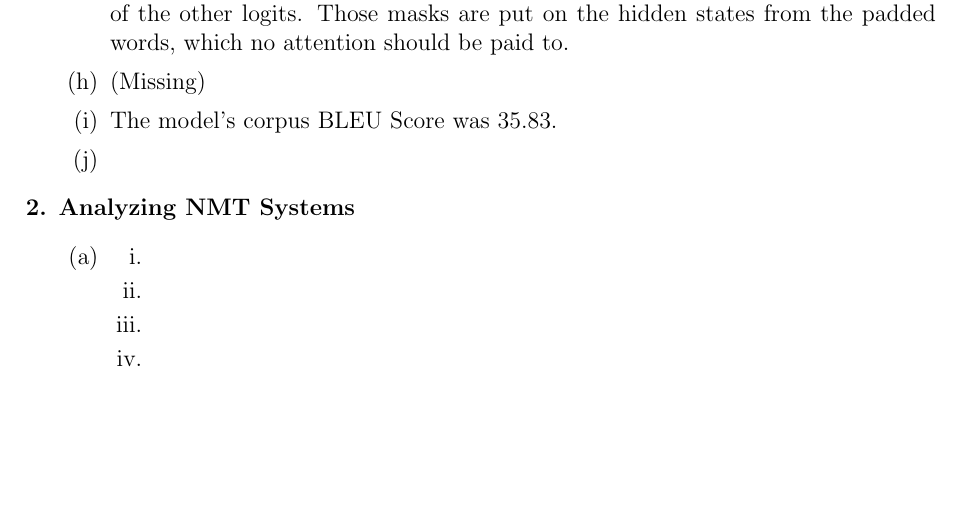
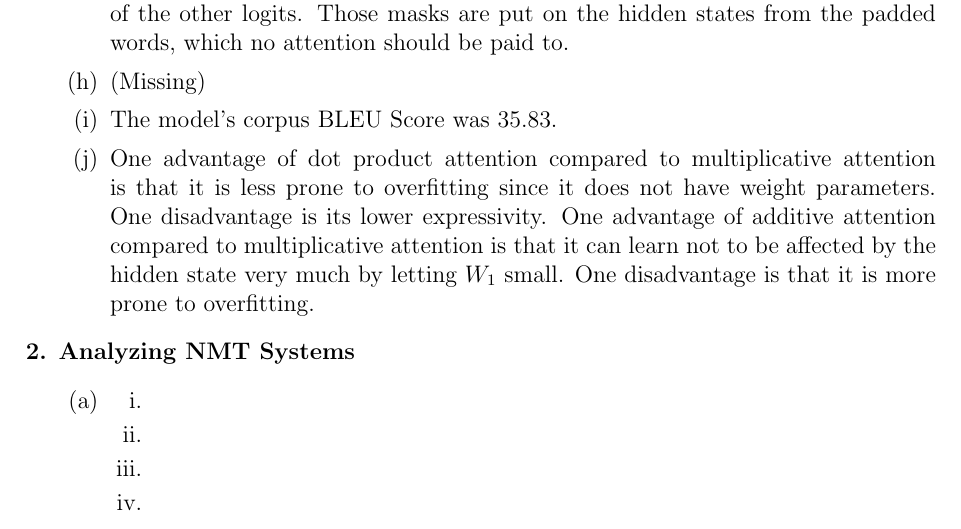
Before and after one commit to kumatheworld/CS224n, a LaTeX document (a4/report/report.tex): part of the page, cut so that both start at the same text, the shorter picture padded with empty space. Compiled offline with pdfLaTeX.

Commit message:
1 (j) done

```diff
--- a/a4/report/report.tex
+++ b/a4/report/report.tex
@@ -22,7 +22,7 @@
     \item The masked logits are made $-\infty$ and hence do not affect the softmax calculation of the other logits. Those masks are put on the hidden states from the padded words, which no attention should be paid to.
     \item (Missing)
     \item The model’s corpus BLEU Score was 35.83.
-    \item
+    \item One advantage of dot product attention compared to multiplicative attention is that it is less prone to overfitting since it does not have weight parameters. One disadvantage is its lower expressivity. One advantage of additive attention compared to multiplicative attention is that it can learn not to be affected by the hidden state very much by letting $W_1$ small. One disadvantage is that it is more prone to overfitting.
   \end{enumerate}
   \item \textbf{Analyzing NMT Systems}
   \begin{enumerate}[label=(\alph*)]
```
Also changed, not shown: a4/report/report.pdf.
